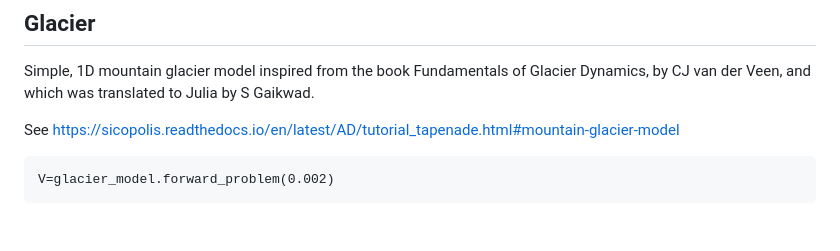
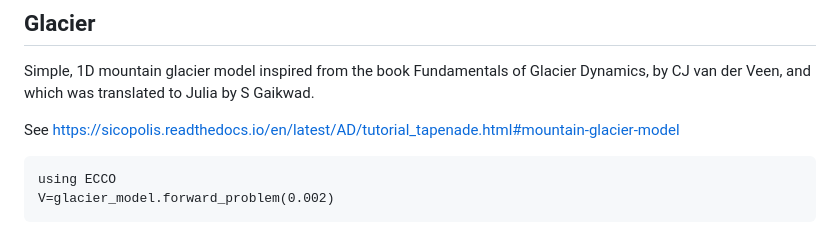
Before and after one commit to gaelforget/ECCO.jl, a Markdown page: docs/src/examples.md, the part around the change. GitHub-like rendering.

````diff
--- a/docs/src/examples.md
+++ b/docs/src/examples.md
@@ -121,5 +121,6 @@ by CJ van der Veen, and which was translated to Julia by S Gaikwad.
 See https://sicopolis.readthedocs.io/en/latest/AD/tutorial_tapenade.html#mountain-glacier-model
 
 ```@example glacier_model
+using ECCO
 V=glacier_model.forward_problem(0.002)
 ```
````
